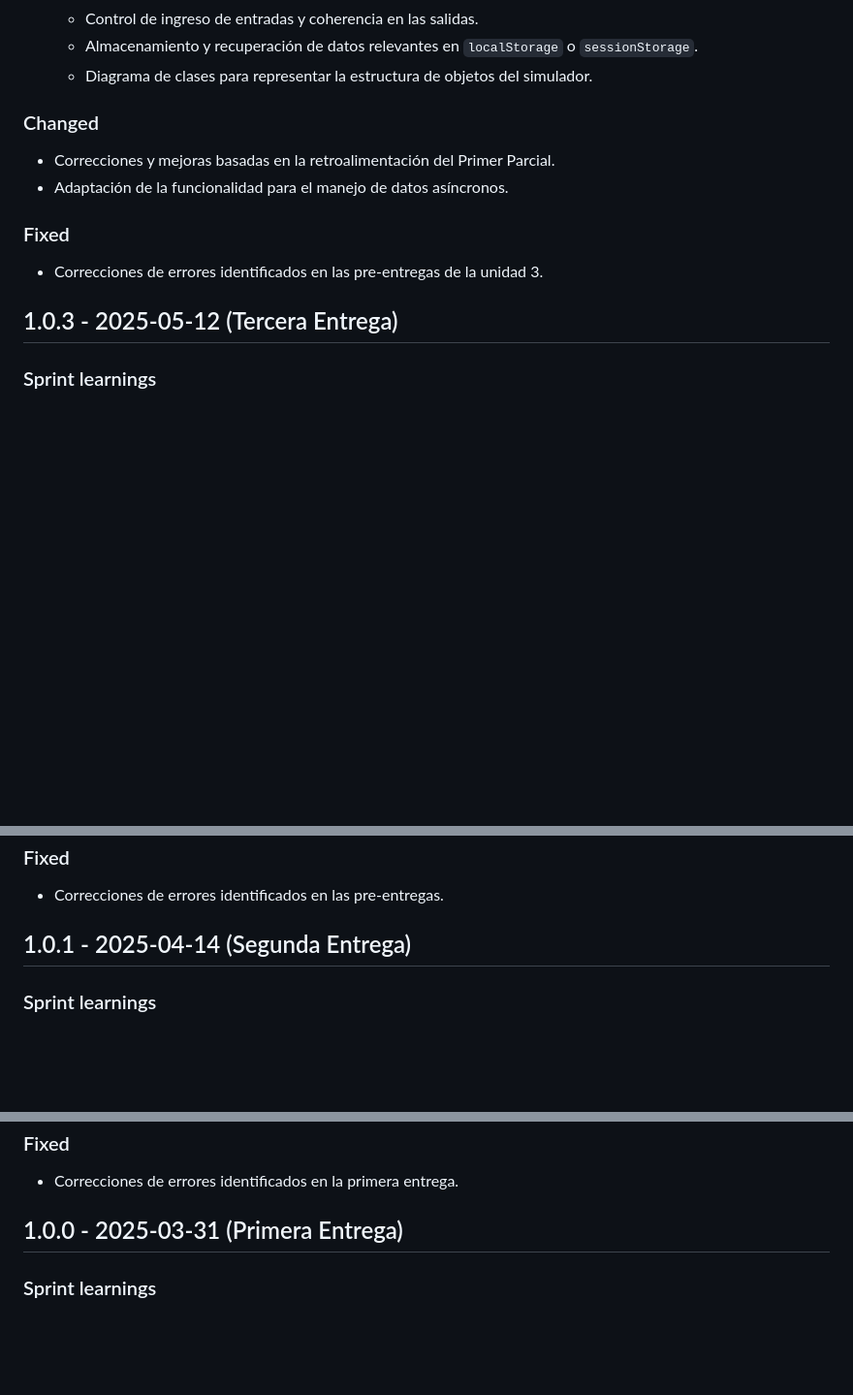
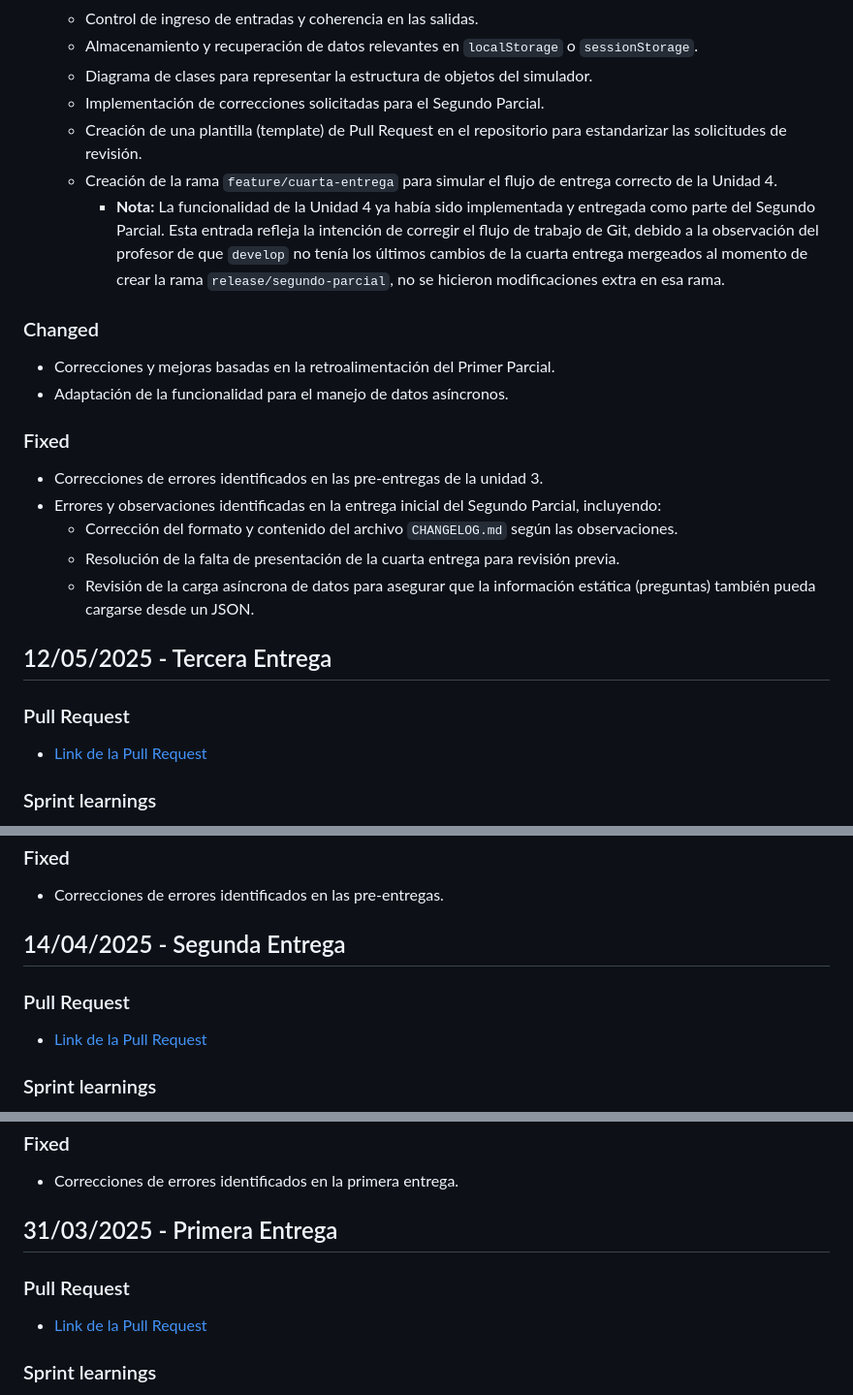
Before and after one commit to ElenaGonzalez2000/Lume, a Markdown page: CHANGELOG.md, 3 parts joined by grey strips. Shown at 97% size. GitHub-like rendering; blank space fills up the shorter version.

```diff
--- a/CHANGELOG.md
+++ b/CHANGELOG.md
@@ -67,6 +31,10 @@
   * Control de ingreso de entradas y coherencia en las salidas.
   * Almacenamiento y recuperación de datos relevantes en `localStorage` o `sessionStorage`.
   * Diagrama de clases para representar la estructura de objetos del simulador.
+  * Implementación de correcciones solicitadas para el Segundo Parcial.
+  * Creación de una plantilla (template) de Pull Request en el repositorio para estandarizar las solicitudes de revisión.
+  * Creación de la rama `feature/cuarta-entrega` para simular el flujo de entrega correcto de la Unidad 4.
+    *   **Nota:** La funcionalidad de la Unidad 4 ya había sido implementada y entregada como parte del Segundo Parcial. Esta entrada refleja la intención de corregir el flujo de trabajo de Git, debido a la observación del profesor de que `develop` no tenía los últimos cambios de la cuarta entrega mergeados al momento de crear la rama `release/segundo-parcial`, no se hicieron modificaciones extra en esa rama.
 
 ### Changed
 
@@ -75,9 +43,17 @@
 
 ### Fixed
 
-* Correcciones de errores identificados en las pre-entregas de la unidad 3.
+*   Correcciones de errores identificados en las pre-entregas de la unidad 3.
+*   Errores y observaciones identificadas en la entrega inicial del Segundo Parcial, incluyendo:
+    *   Corrección del formato y contenido del archivo `CHANGELOG.md` según las observaciones.
+    *   Resolución de la falta de presentación de la cuarta entrega para revisión previa.
+    *   Revisión de la carga asíncrona de datos para asegurar que la información estática (preguntas) también pueda cargarse desde un JSON.
 
-## 1.0.3 - 2025-05-12 (Tercera Entrega)
+## 12/05/2025 - Tercera Entrega
+
+### Pull Request
+
+*   [Link de la Pull Request](https://github.com/ElenaGonzalez2000/Lume/pull/4)
 
 ### Sprint learnings
 
@@ -131,7 +111,11 @@
 
 - Correcciones de errores identificados en las pre-entregas.
 
-## 1.0.1 - 2025-04-14 (Segunda Entrega)
+## 14/04/2025 - Segunda Entrega
+
+### Pull Request
+
+*   [Link de la Pull Request](https://github.com/ElenaGonzalez2000/Lume/pull/2)
 
 ### Sprint learnings
 
@@ -157,7 +141,11 @@
 
 - Correcciones de errores identificados en la primera entrega.
 
-## 1.0.0 - 2025-03-31 (Primera Entrega)
+## 31/03/2025 - Primera Entrega
+
+### Pull Request
+
+*   [Link de la Pull Request](https://github.com/ElenaGonzalez2000/Lume/pull/1)
 
 ### Sprint learnings
 
```
Also changed, not shown: other parts of CHANGELOG.md (+11 -51 lines).
